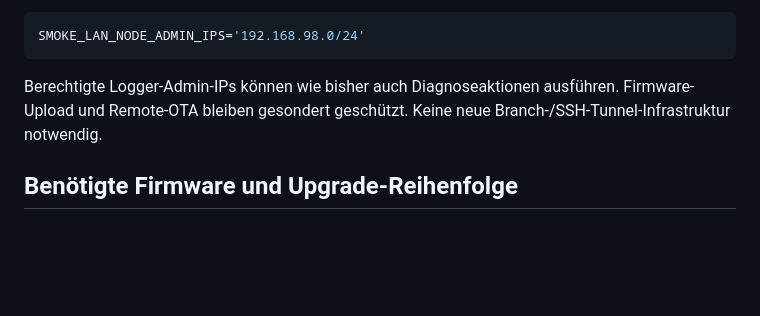
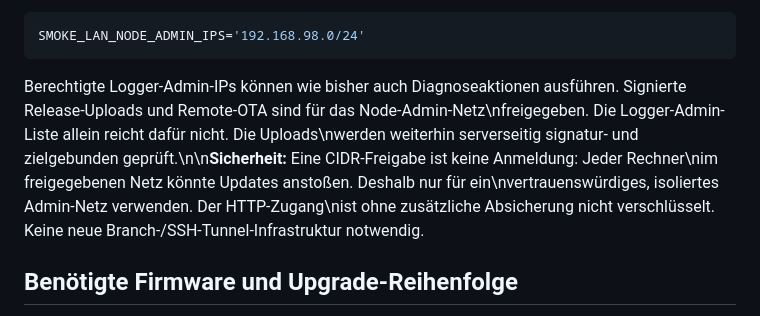
Before and after one commit to lexxi/smoke-listener-mesh, a Markdown page: docs/remote-audio-diagnostics-v0.6.21.md, the part around the change. Drawn GitHub-style; blank space fills up the shorter version.

Commit message:
docs: describe trusted LAN release upload and OTA security boundary

````diff
--- a/docs/remote-audio-diagnostics-v0.6.21.md
+++ b/docs/remote-audio-diagnostics-v0.6.21.md
@@ -47,7 +47,7 @@ SMOKE_LAN_NODE_ADMIN_IPS='192.168.98.0/24'
 ```
 
 Berechtigte Logger-Admin-IPs können wie bisher auch Diagnoseaktionen
-ausführen. Firmware-Upload und Remote-OTA bleiben gesondert geschützt.
+ausführen. Signierte Release-Uploads und Remote-OTA sind für das Node-Admin-Netz\nfreigegeben. Die Logger-Admin-Liste allein reicht dafür nicht. Die Uploads\nwerden weiterhin serverseitig signatur- und zielgebunden geprüft.\n\n**Sicherheit:** Eine CIDR-Freigabe ist keine Anmeldung: Jeder Rechner\nim freigegebenen Netz könnte Updates anstoßen. Deshalb nur für ein\nvertrauenswürdiges, isoliertes Admin-Netz verwenden. Der HTTP-Zugang\nist ohne zusätzliche Absicherung nicht verschlüsselt.
 Keine neue Branch-/SSH-Tunnel-Infrastruktur notwendig.
 
 ## Benötigte Firmware und Upgrade-Reihenfolge
````
